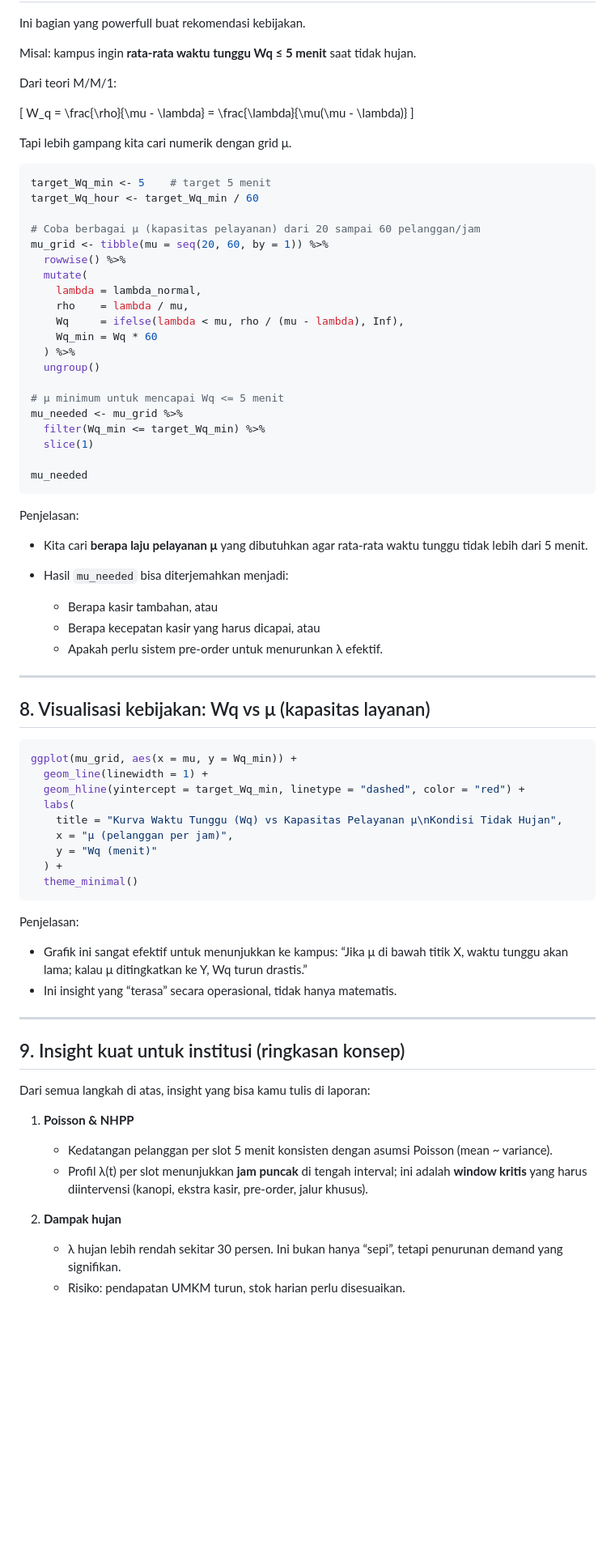
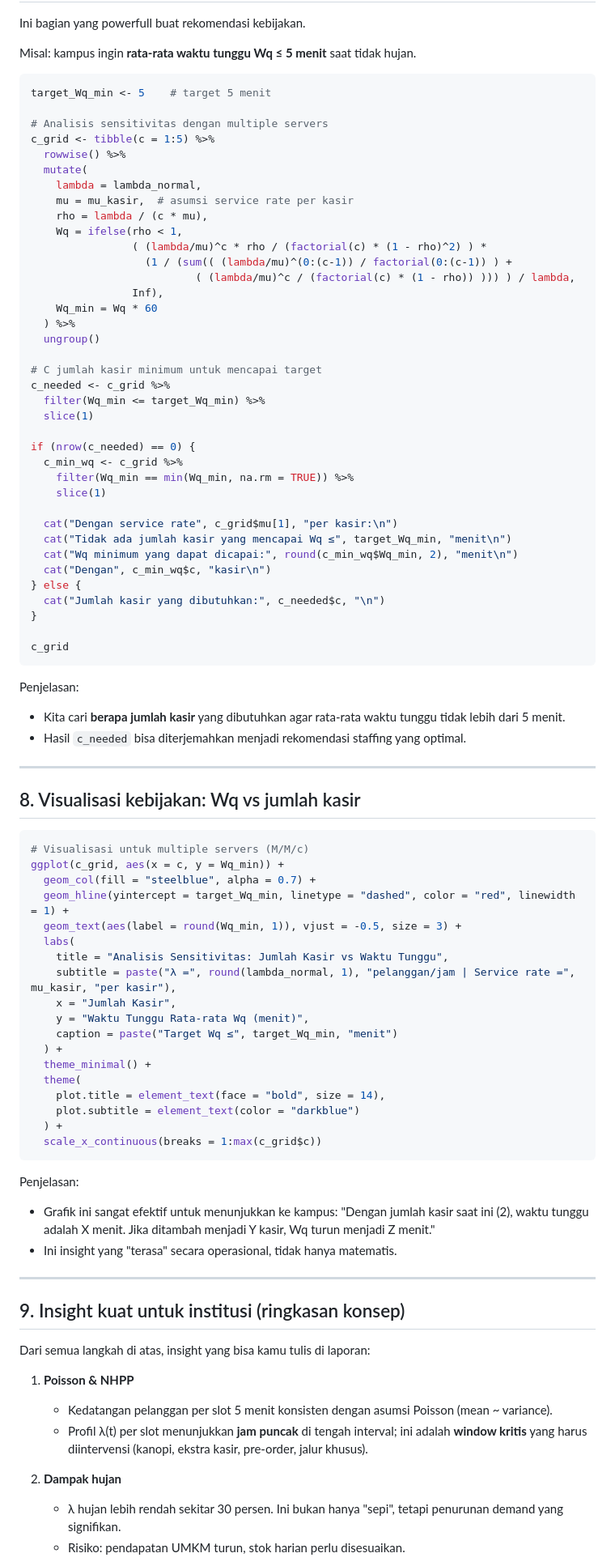
Before and after one commit to sains-data/Model-Stokastik-Antrian-Kantin-ITERA-Proses-Poisson-dan-M-M-1-pada-Variasi, a Markdown page: Langkah Code.md, the part around one of its changes. Shown at 81% size. Drawn GitHub-style; blank space fills up the shorter version.

Commit message:
Update Langkah Code.md
Signed-off-by: PARDI OCTAVIANDO SITORUS <pardisitorus.99@gmail.com>

````diff
--- a/Langkah Code.md
+++ b/Langkah Code.md
@@ -286,67 +300,81 @@ Ini bagian yang powerfull buat rekomendasi kebijakan.
 
 Misal: kampus ingin **rata-rata waktu tunggu Wq ≤ 5 menit** saat tidak hujan.
 
-Dari teori M/M/1:
-
-[
-W_q = \frac{\rho}{\mu - \lambda} = \frac{\lambda}{\mu(\mu - \lambda)}
-]
-
-Tapi lebih gampang kita cari numerik dengan grid μ.
-
 ```r
 target_Wq_min <- 5    # target 5 menit
-target_Wq_hour <- target_Wq_min / 60
 
-# Coba berbagai μ (kapasitas pelayanan) dari 20 sampai 60 pelanggan/jam
-mu_grid <- tibble(mu = seq(20, 60, by = 1)) %>%
+# Analisis sensitivitas dengan multiple servers
+c_grid <- tibble(c = 1:5) %>%
   rowwise() %>%
   mutate(
     lambda = lambda_normal,
-    rho    = lambda / mu,
-    Wq     = ifelse(lambda < mu, rho / (mu - lambda), Inf),
+    mu = mu_kasir,  # asumsi service rate per kasir
+    rho = lambda / (c * mu),
+    Wq = ifelse(rho < 1,
+                ( (lambda/mu)^c * rho / (factorial(c) * (1 - rho)^2) ) *
+                  (1 / (sum(( (lambda/mu)^(0:(c-1)) / factorial(0:(c-1)) ) +
+                          ( (lambda/mu)^c / (factorial(c) * (1 - rho)) ))) ) / lambda,
+                Inf),
     Wq_min = Wq * 60
   ) %>%
   ungroup()
 
-# μ minimum untuk mencapai Wq <= 5 menit
-mu_needed <- mu_grid %>%
+# C jumlah kasir minimum untuk mencapai target
+c_needed <- c_grid %>%
   filter(Wq_min <= target_Wq_min) %>%
   slice(1)
 
-mu_needed
+if (nrow(c_needed) == 0) {
+  c_min_wq <- c_grid %>%
+    filter(Wq_min == min(Wq_min, na.rm = TRUE)) %>%
+    slice(1)
+
+  cat("Dengan service rate", c_grid$mu[1], "per kasir:\n")
+  cat("Tidak ada jumlah kasir yang mencapai Wq ≤", target_Wq_min, "menit\n")
+  cat("Wq minimum yang dapat dicapai:", round(c_min_wq$Wq_min, 2), "menit\n")
+  cat("Dengan", c_min_wq$c, "kasir\n")
+} else {
+  cat("Jumlah kasir yang dibutuhkan:", c_needed$c, "\n")
+}
+
+c_grid
 ```
 
 Penjelasan:
 
-* Kita cari **berapa laju pelayanan μ** yang dibutuhkan agar rata-rata waktu tunggu tidak lebih dari 5 menit.
-* Hasil `mu_needed` bisa diterjemahkan menjadi:
-
-  * Berapa kasir tambahan, atau
-  * Berapa kecepatan kasir yang harus dicapai, atau
-  * Apakah perlu sistem pre-order untuk menurunkan λ efektif.
+* Kita cari **berapa jumlah kasir** yang dibutuhkan agar rata-rata waktu tunggu tidak lebih dari 5 menit.
+* Hasil `c_needed` bisa diterjemahkan menjadi rekomendasi staffing yang optimal.
 
 ---
 
-## 8. Visualisasi kebijakan: Wq vs μ (kapasitas layanan)
+## 8. Visualisasi kebijakan: Wq vs jumlah kasir
 
 ```r
-ggplot(mu_grid, aes(x = mu, y = Wq_min)) +
-  geom_line(linewidth = 1) +
-  geom_hline(yintercept = target_Wq_min, linetype = "dashed", color = "red") +
+# Visualisasi untuk multiple servers (M/M/c)
+ggplot(c_grid, aes(x = c, y = Wq_min)) +
+  geom_col(fill = "steelblue", alpha = 0.7) +
+  geom_hline(yintercept = target_Wq_min, linetype = "dashed", color = "red", linewidth = 1) +
+  geom_text(aes(label = round(Wq_min, 1)), vjust = -0.5, size = 3) +
   labs(
-    title = "Kurva Waktu Tunggu (Wq) vs Kapasitas Pelayanan μ\nKondisi Tidak Hujan",
-    x = "μ (pelanggan per jam)",
-    y = "Wq (menit)"
+    title = "Analisis Sensitivitas: Jumlah Kasir vs Waktu Tunggu",
+    subtitle = paste("λ =", round(lambda_normal, 1), "pelanggan/jam | Service rate =", mu_kasir, "per kasir"),
+    x = "Jumlah Kasir",
+    y = "Waktu Tunggu Rata-rata Wq (menit)",
+    caption = paste("Target Wq ≤", target_Wq_min, "menit")
   ) +
-  theme_minimal()
+  theme_minimal() +
+  theme(
+    plot.title = element_text(face = "bold", size = 14),
+    plot.subtitle = element_text(color = "darkblue")
+  ) +
+  scale_x_continuous(breaks = 1:max(c_grid$c))
 ```
 
 Penjelasan:
 
 * Grafik ini sangat efektif untuk menunjukkan ke kampus:
-  “Jika μ di bawah titik X, waktu tunggu akan lama; kalau μ ditingkatkan ke Y, Wq turun drastis.”
-* Ini insight yang “terasa” secara operasional, tidak hanya matematis.
+  "Dengan jumlah kasir saat ini (2), waktu tunggu adalah X menit. Jika ditambah menjadi Y kasir, Wq turun menjadi Z menit."
+* Ini insight yang "terasa" secara operasional, tidak hanya matematis.
 
 ---
 
@@ -361,6 +389,6 @@ Dari semua langkah di atas, insight yang bisa kamu tulis di laporan:
 
 2. **Dampak hujan**
 
-   * λ hujan lebih rendah sekitar 30 persen. Ini bukan hanya “sepi”, tetapi penurunan demand yang signifikan.
+   * λ hujan lebih rendah sekitar 30 persen. Ini bukan hanya "sepi", tetapi penurunan demand yang signifikan.
    * Risiko: pendapatan UMKM turun, stok harian perlu disesuaikan.
 
````
Also changed, not shown: other parts of Langkah Code.md (+61 -41 lines).
